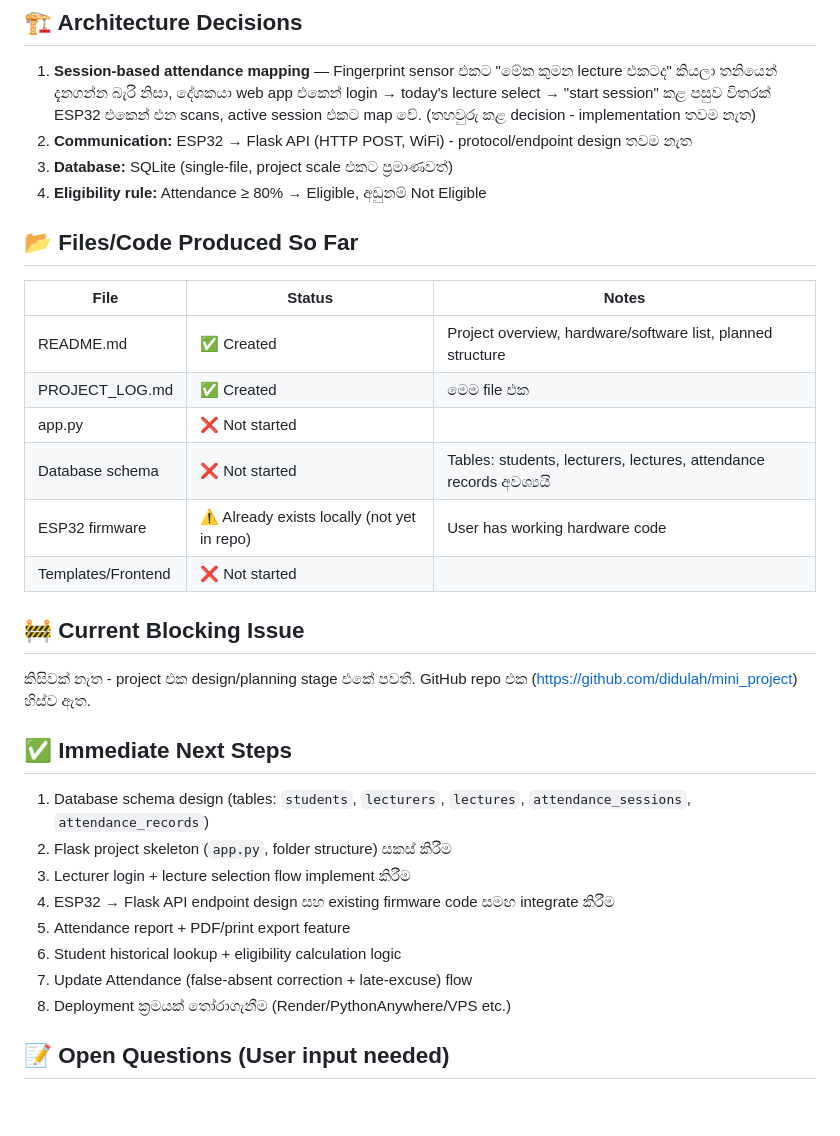
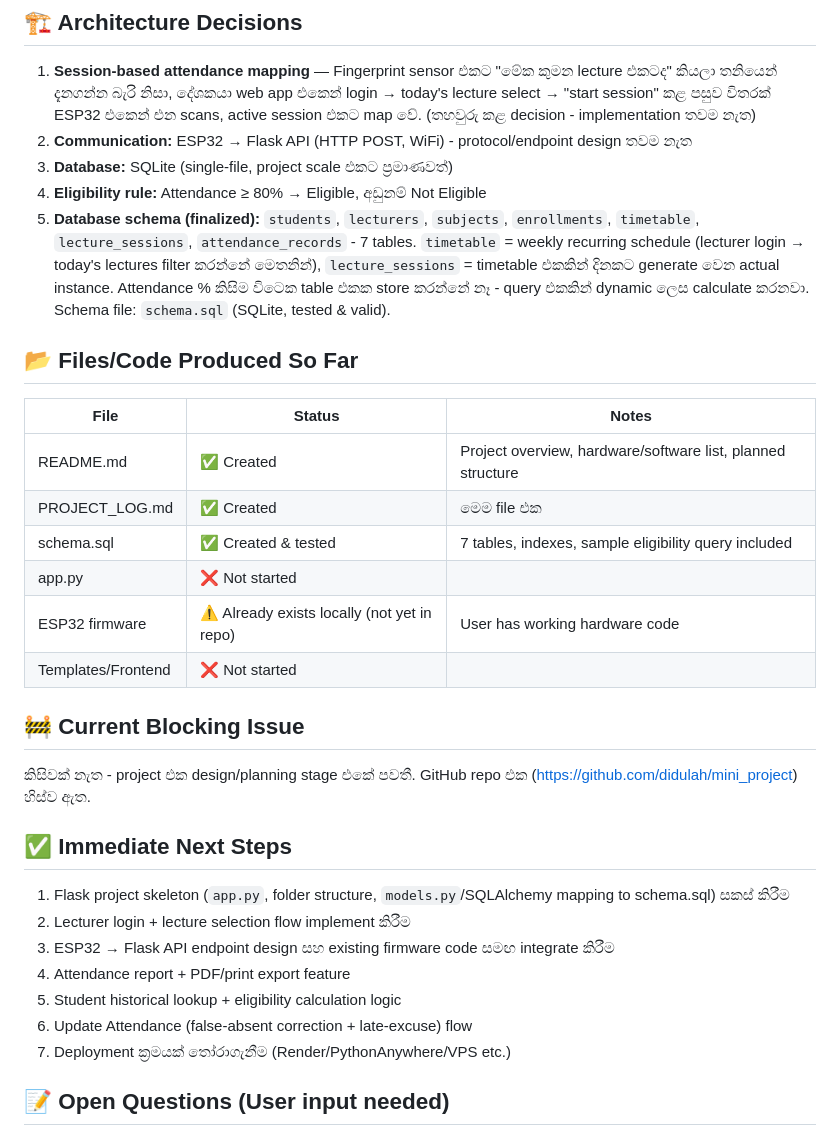
Before and after one commit to didulah/mini_project, a Markdown page: PROJECT_LOG.md, the part around the change. Drawn GitHub-style; blank space fills up the shorter version.

Commit message:
Update PROJECT_LOG.md with database schema and next steps

```diff
--- a/PROJECT_LOG.md
+++ b/PROJECT_LOG.md
@@ -18,6 +18,7 @@ Fingerprint sensor + ESP32 based Student Attendance System එකක්, Flask w
 2. **Communication:** ESP32 → Flask API (HTTP POST, WiFi) - protocol/endpoint design තවම නැත
 3. **Database:** SQLite (single-file, project scale එකට ප්‍රමාණවත්)
 4. **Eligibility rule:** Attendance ≥ 80% → Eligible, අඩුනම් Not Eligible
+5. **Database schema (finalized):** `students`, `lecturers`, `subjects`, `enrollments`, `timetable`, `lecture_sessions`, `attendance_records` - 7 tables. `timetable` = weekly recurring schedule (lecturer login → today's lectures filter කරන්නේ මෙතනින්), `lecture_sessions` = timetable එකකින් දිනකට generate වෙන actual instance. Attendance % කිසිම විටෙක table එකක store කරන්නේ නෑ - query එකකින් dynamic ලෙස calculate කරනවා. Schema file: `schema.sql` (SQLite, tested & valid).
 
 ## 📂 Files/Code Produced So Far
 
@@ -25,8 +26,8 @@ Fingerprint sensor + ESP32 based Student Attendance System එකක්, Flask w
 |---|---|---|
 | README.md | ✅ Created | Project overview, hardware/software list, planned structure |
 | PROJECT_LOG.md | ✅ Created | මෙම file එක |
+| schema.sql | ✅ Created & tested | 7 tables, indexes, sample eligibility query included |
 | app.py | ❌ Not started | |
-| Database schema | ❌ Not started | Tables: students, lecturers, lectures, attendance records අවශ්‍යයි |
 | ESP32 firmware | ⚠️ Already exists locally (not yet in repo) | User has working hardware code |
 | Templates/Frontend | ❌ Not started | |
 
@@ -36,14 +37,13 @@ Fingerprint sensor + ESP32 based Student Attendance System එකක්, Flask w
 
 ## ✅ Immediate Next Steps
 
-1. Database schema design (tables: `students`, `lecturers`, `lectures`, `attendance_sessions`, `attendance_records`)
-2. Flask project skeleton (`app.py`, folder structure) සකස් කිරීම
-3. Lecturer login + lecture selection flow implement කිරීම
-4. ESP32 → Flask API endpoint design සහ existing firmware code සමඟ integrate කිරීම
-5. Attendance report + PDF/print export feature
-6. Student historical lookup + eligibility calculation logic
-7. Update Attendance (false-absent correction + late-excuse) flow
-8. Deployment ක්‍රමයක් තෝරාගැනීම (Render/PythonAnywhere/VPS etc.)
+1. Flask project skeleton (`app.py`, folder structure, `models.py`/SQLAlchemy mapping to schema.sql) සකස් කිරීම
+2. Lecturer login + lecture selection flow implement කිරීම
+3. ESP32 → Flask API endpoint design සහ existing firmware code සමඟ integrate කිරීම
+4. Attendance report + PDF/print export feature
+5. Student historical lookup + eligibility calculation logic
+6. Update Attendance (false-absent correction + late-excuse) flow
+7. Deployment ක්‍රමයක් තෝරාගැනීම (Render/PythonAnywhere/VPS etc.)
 
 ## 📝 Open Questions (User input needed)
 
```
